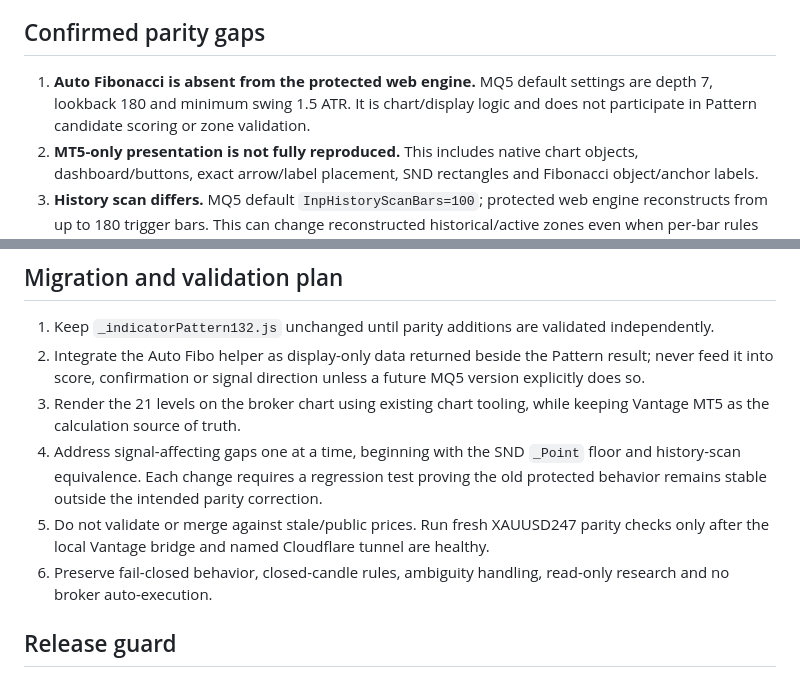
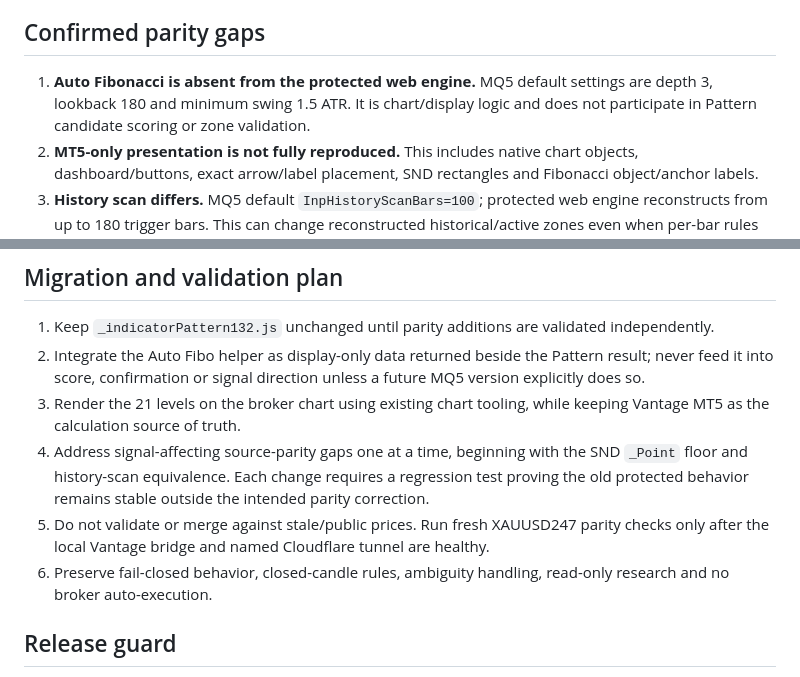
Before and after one commit to hazim5011-blip/goldflow-intelligence, a Markdown page: docs/PATTERN132_SOURCE_PARITY_V1_32.md, 2 parts joined by grey strips. Rendered like a GitHub page.

```diff
--- a/docs/PATTERN132_SOURCE_PARITY_V1_32.md
+++ b/docs/PATTERN132_SOURCE_PARITY_V1_32.md
@@ -13,7 +13,7 @@ The web AutoTrend profile also maps the source defaults correctly for supported
 
 ## Confirmed parity gaps
 
-1. **Auto Fibonacci is absent from the protected web engine.** MQ5 default settings are depth 7, lookback 180 and minimum swing 1.5 ATR. It is chart/display logic and does not participate in Pattern candidate scoring or zone validation.
+1. **Auto Fibonacci is absent from the protected web engine.** MQ5 default settings are depth 3, lookback 180 and minimum swing 1.5 ATR. It is chart/display logic and does not participate in Pattern candidate scoring or zone validation.
 2. **MT5-only presentation is not fully reproduced.** This includes native chart objects, dashboard/buttons, exact arrow/label placement, SND rectangles and Fibonacci object/anchor labels.
 3. **History scan differs.** MQ5 default `InpHistoryScanBars=100`; protected web engine reconstructs from up to 180 trigger bars. This can change reconstructed historical/active zones even when per-bar rules are otherwise equivalent.
 4. **Inputs are fixed to source defaults on web.** MQ5 exposes pattern, validation, pressure, SND, AutoTrend/manual trend and AutoFibo controls; protected web engine currently hard-codes the default values.
@@ -38,9 +38,9 @@ Unit tests cover:
 1. Keep `_indicatorPattern132.js` unchanged until parity additions are validated independently.
 2. Integrate the Auto Fibo helper as display-only data returned beside the Pattern result; never feed it into score, confirmation or signal direction unless a future MQ5 version explicitly does so.
 3. Render the 21 levels on the broker chart using existing chart tooling, while keeping Vantage MT5 as the calculation source of truth.
-4. Address signal-affecting gaps one at a time, beginning with the SND `_Point` floor and history-scan equivalence. Each change requires a regression test proving the old protected behavior remains stable outside the intended parity correction.
-5. Do not validate or merge against stale/public prices. Run fresh XAUUSD247 parity checks only after the local Vantage bridge and named Cloudflare tunnel are healthy.
-6. Preserve fail-closed behavior, closed-candle rules, ambiguity handling, read-only research and no broker auto-execution.
+5. Address signal-affecting source-parity gaps one at a time, beginning with the SND `_Point` floor and history-scan equivalence. Each change requires a regression test proving the old protected behavior remains stable outside the intended parity correction.
+6. Do not validate or merge against stale/public prices. Run fresh XAUUSD247 parity checks only after the local Vantage bridge and named Cloudflare tunnel are healthy.
+7. Preserve fail-closed behavior, closed-candle rules, ambiguity handling, read-only research and no broker auto-execution.
 
 ## Release guard
 
```
